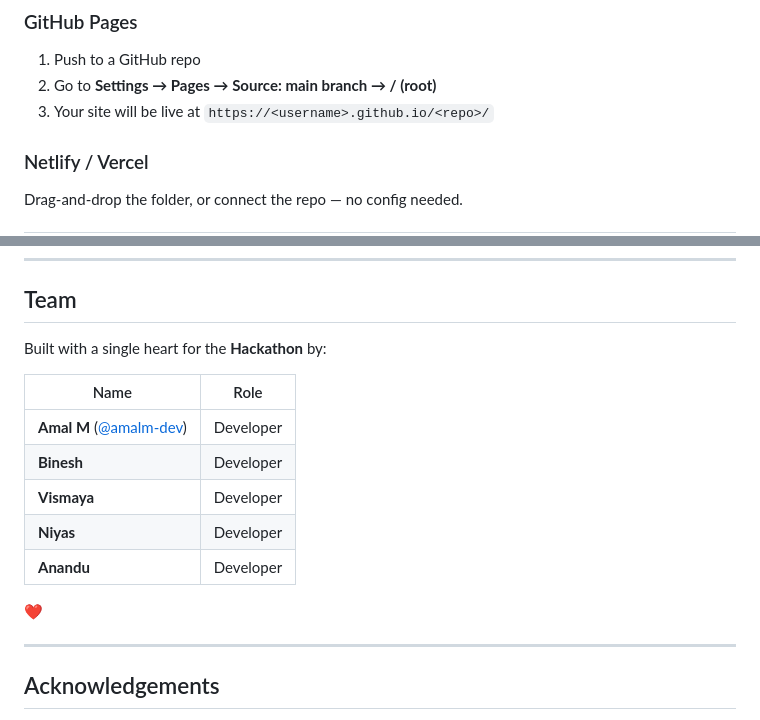
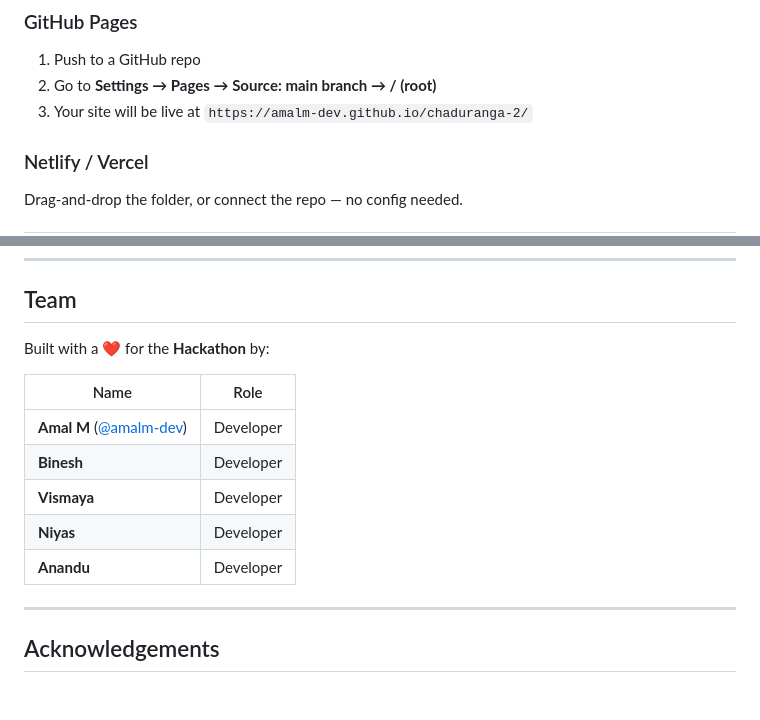
Before and after one commit to amalm-dev/chaduranga-2, a Markdown page: readme.md, 2 parts joined by grey strips. Drawn GitHub-style; blank space fills up the shorter version.

Commit message:
Update GitHub Pages link and enhance team section
Updated GitHub Pages URL and added heart emoji.

```diff
--- a/readme.md
+++ b/readme.md
@@ -100,7 +100,7 @@ Checkmate the enemy King, or force a stalemate for a draw.
 
 1. Push to a GitHub repo
 2. Go to **Settings → Pages → Source: main branch → / (root)**
-3. Your site will be live at `https://<username>.github.io/<repo>/`
+3. Your site will be live at `https://amalm-dev.github.io/chaduranga-2/`
 
 ### Netlify / Vercel
 
@@ -150,7 +150,7 @@ For commercial licensing, collaboration, or any use not explicitly permitted abo
 
 ## Team
 
-Built with a single heart for the **Hackathon** by:
+Built with a ❤️ for the **Hackathon** by:
 
 | Name | Role |
 |---|---|
@@ -160,7 +160,7 @@ Built with a single heart for the **Hackathon** by:
 | **Niyas** | Developer |
 | **Anandu** | Developer |
 
-❤️
+
 
 ---
 
```
